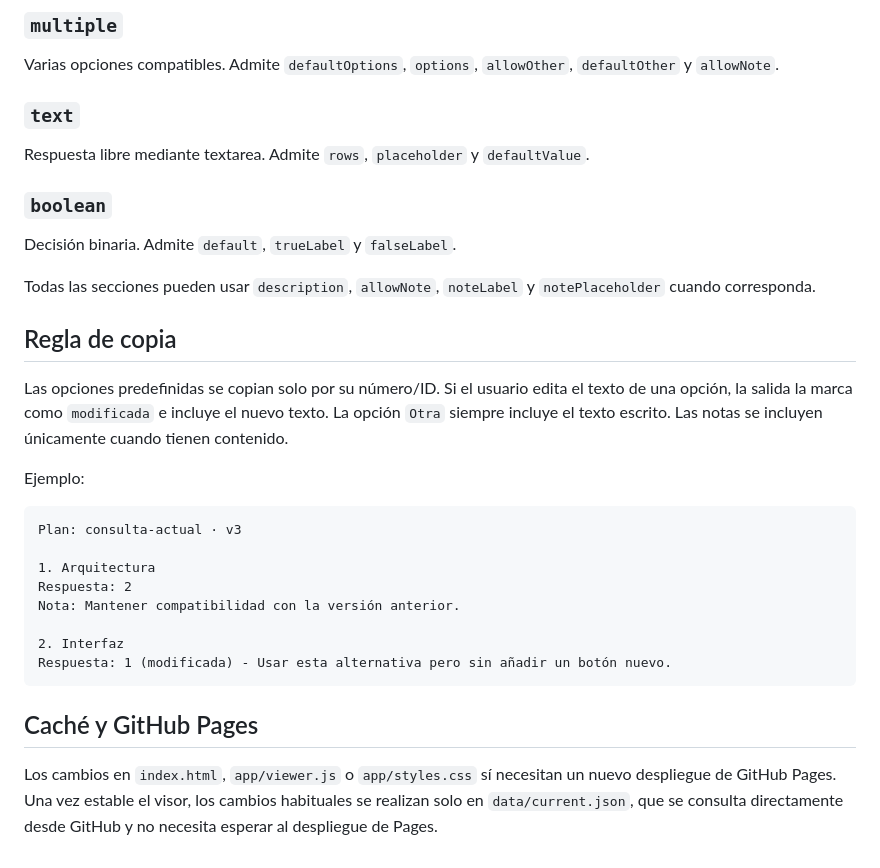
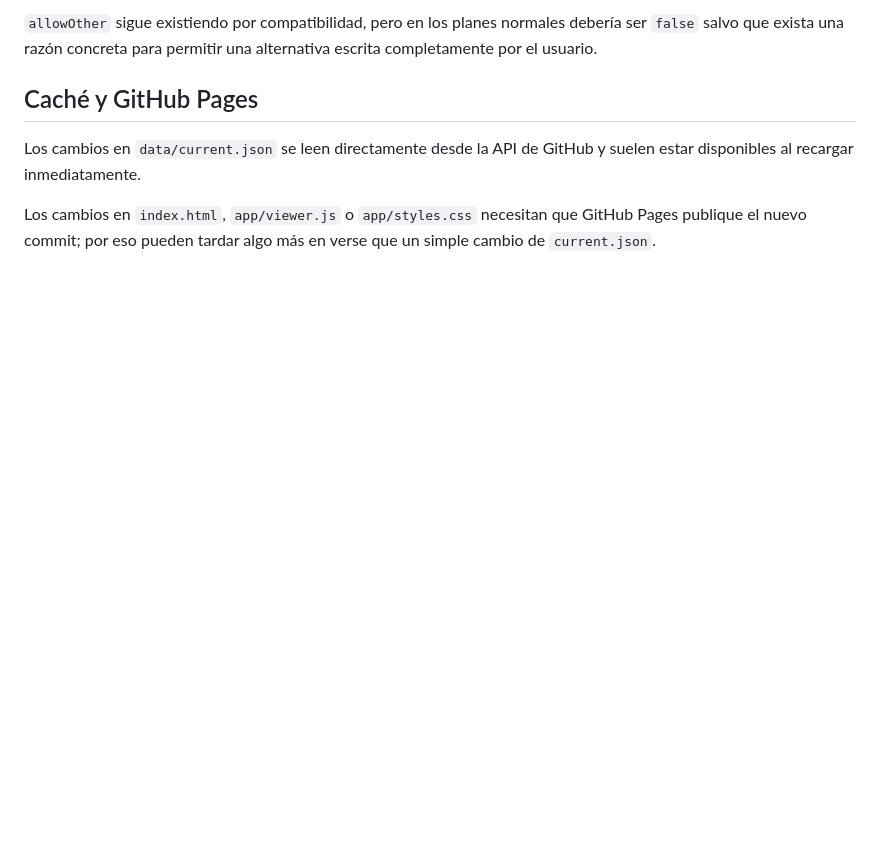
Before and after one commit to ddadda69/GPT_DUDAS, a Markdown page: README.md, the part around one of its changes. Rendered like a GitHub page; blank space fills up the shorter version.

````diff
--- a/README.md
+++ b/README.md
@@ -60,32 +96,8 @@ Una sola opción. Admite `defaultOption`, `options`, `allowOther`, `defaultOther
 
-### `multiple`
-Varias opciones compatibles. Admite `defaultOptions`, `options`, `allowOther`, `defaultOther` y `allowNote`.
-
-### `text`
-Respuesta libre mediante textarea. Admite `rows`, `placeholder` y `defaultValue`.
-
-### `boolean`
-Decisión binaria. Admite `default`, `trueLabel` y `falseLabel`.
-
-Todas las secciones pueden usar `description`, `allowNote`, `noteLabel` y `notePlaceholder` cuando corresponda.
-
-## Regla de copia
-
-Las opciones predefinidas se copian solo por su número/ID. Si el usuario edita el texto de una opción, la salida la marca como `modificada` e incluye el nuevo texto. La opción `Otra` siempre incluye el texto escrito. Las notas se incluyen únicamente cuando tienen contenido.
-
-Ejemplo:
-
-```text
-Plan: consulta-actual · v3
-
-1. Arquitectura
-Respuesta: 2
-Nota: Mantener compatibilidad con la versión anterior.
-
-2. Interfaz
-Respuesta: 1 (modificada) - Usar esta alternativa pero sin añadir un botón nuevo.
-```
+`allowOther` sigue existiendo por compatibilidad, pero en los planes normales debería ser `false` salvo que exista una razón concreta para permitir una alternativa escrita completamente por el usuario.
 
 ## Caché y GitHub Pages
 
-Los cambios en `index.html`, `app/viewer.js` o `app/styles.css` sí necesitan un nuevo despliegue de GitHub Pages. Una vez estable el visor, los cambios habituales se realizan solo en `data/current.json`, que se consulta directamente desde GitHub y no necesita esperar al despliegue de Pages.
+Los cambios en `data/current.json` se leen directamente desde la API de GitHub y suelen estar disponibles al recargar inmediatamente.
+
+Los cambios en `index.html`, `app/viewer.js` o `app/styles.css` necesitan que GitHub Pages publique el nuevo commit; por eso pueden tardar algo más en verse que un simple cambio de `current.json`.
````
Also changed, not shown: other parts of README.md (+66 -30 lines).
